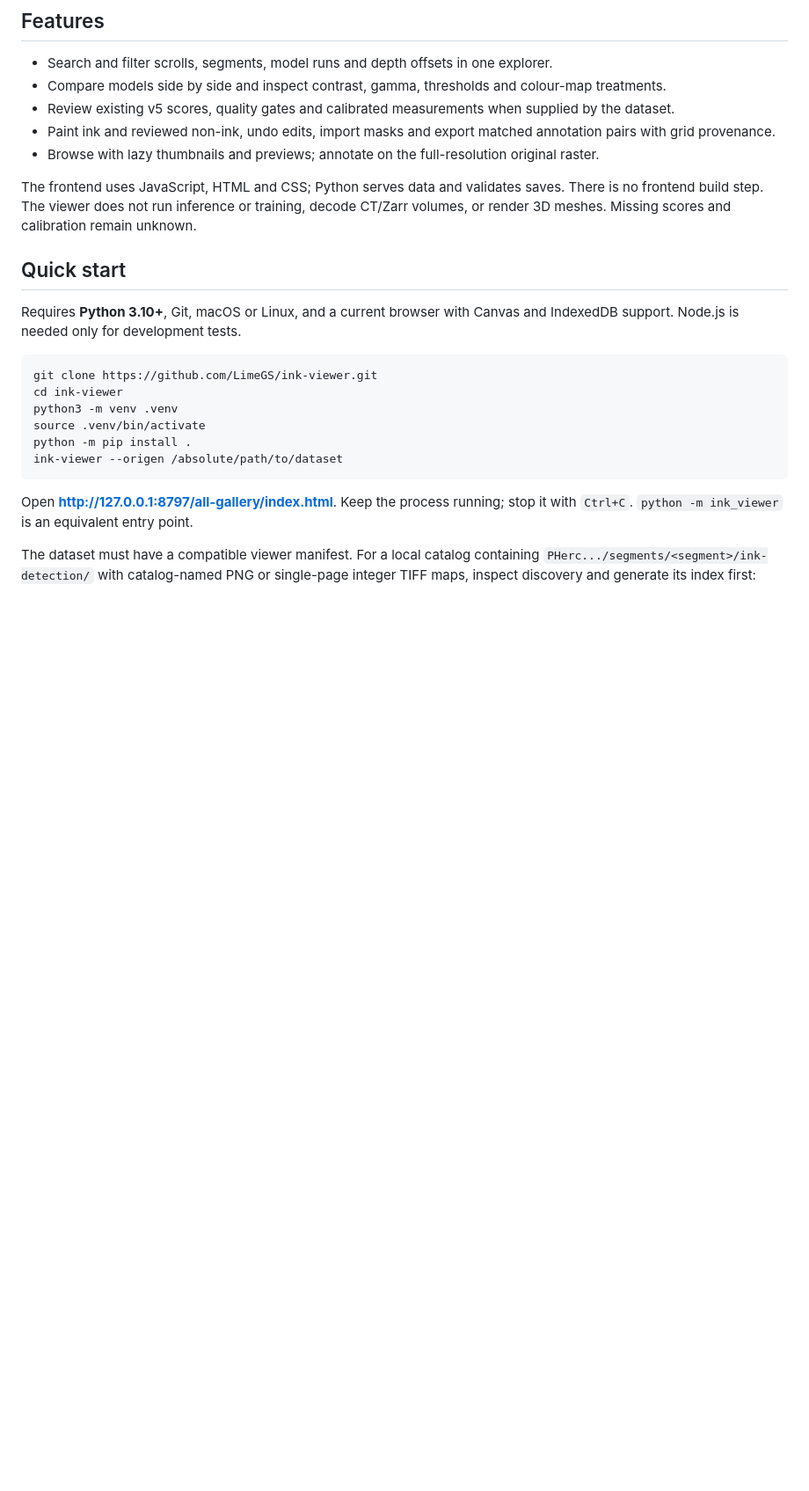
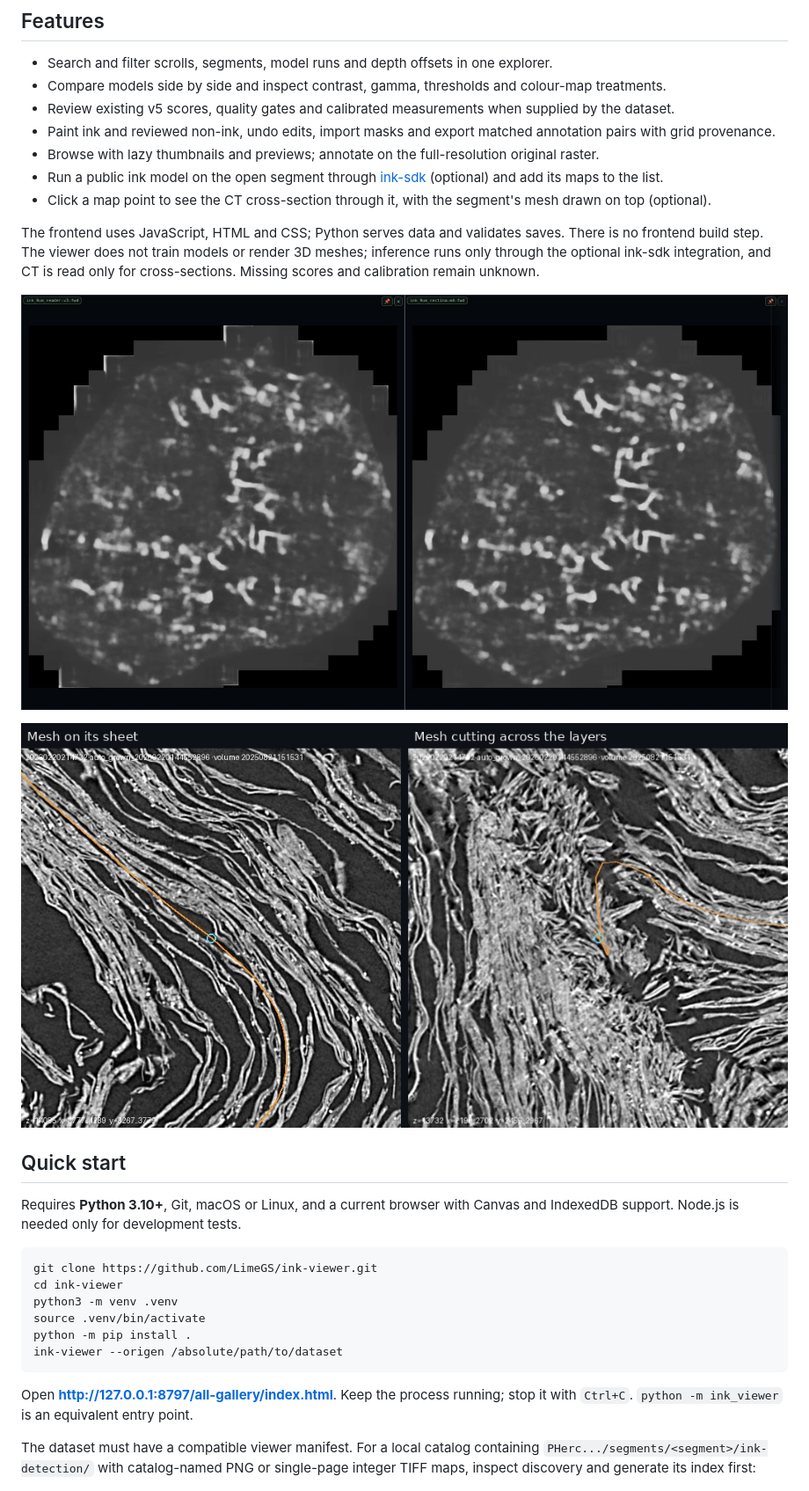
Before and after one commit to LimeGS/ink-viewer, a Markdown page: README.md, the part around the change. Shown at 88% size. Drawn GitHub-style; pictures changed too: docs/images/compare-models.jpg (added), docs/images/cross-sections.jpg (added); blank space fills up the shorter version.

Commit message:
Add README screenshots for ink-sdk runs and cross-sections
Two images under docs/images: two models side by side on a PHerc0841
segment, and the cross-section with the mesh on its sheet vs. cutting
across the layers. Features list now mentions both optional tools, and
the sentence saying the viewer never runs inference or reads CT is
corrected after #4 and #5.

Co-Authored-By: Claude Opus 5.5 <noreply@anthropic.com>
Claude-Session: https://claude.ai/code/session_0144cnUSP6PzmSKZZZhrntff

```diff
--- a/README.md
+++ b/README.md
@@ -15,8 +15,14 @@ Run on macOS, Linux or your own server with local, HTTP or S3 data. No GPU or cl
 - Review existing v5 scores, quality gates and calibrated measurements when supplied by the dataset.
 - Paint ink and reviewed non-ink, undo edits, import masks and export matched annotation pairs with grid provenance.
 - Browse with lazy thumbnails and previews; annotate on the full-resolution original raster.
+- Run a public ink model on the open segment through [ink-sdk](https://github.com/LimeGS/ink-sdk) (optional) and add its maps to the list.
+- Click a map point to see the CT cross-section through it, with the segment's mesh drawn on top (optional).
 
-The frontend uses JavaScript, HTML and CSS; Python serves data and validates saves. There is no frontend build step. The viewer does not run inference or training, decode CT/Zarr volumes, or render 3D meshes. Missing scores and calibration remain unknown.
+The frontend uses JavaScript, HTML and CSS; Python serves data and validates saves. There is no frontend build step. The viewer does not train models or render 3D meshes; inference runs only through the optional ink-sdk integration, and CT is read only for cross-sections. Missing scores and calibration remain unknown.
+
+![Two ink models side by side on a PHerc0841 segment](docs/images/compare-models.jpg)
+
+![Cross-sections: the mesh on its sheet (left) and cutting across the layers (right)](docs/images/cross-sections.jpg)
 
 ## Quick start
 
```
